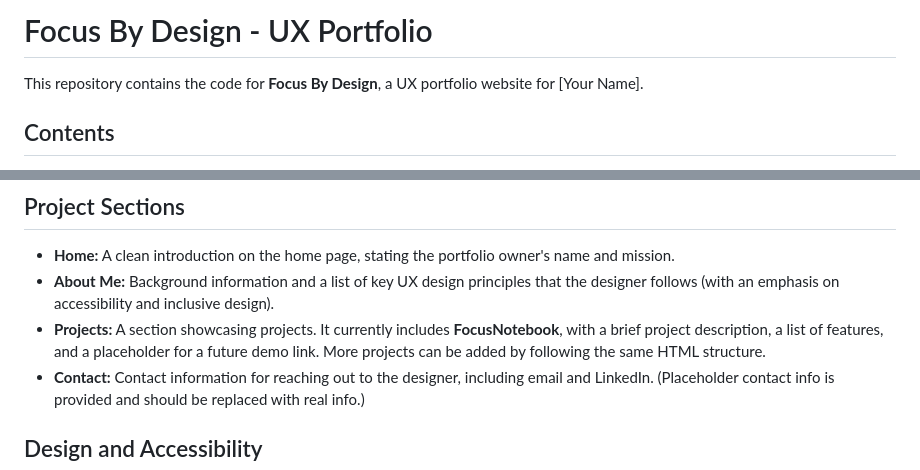
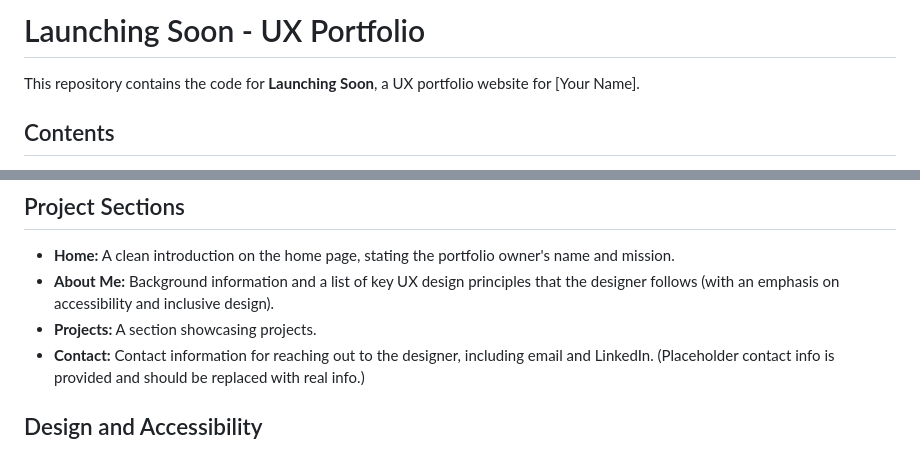
Before and after one commit to fisherback/-Coming-Soon-Portfolio-Page, a Markdown page: README.md, 2 parts joined by grey strips. Rendered like a GitHub page.

```diff
--- a/README.md
+++ b/README.md
@@ -1,6 +1,6 @@
-# Focus By Design - UX Portfolio
+# Launching Soon - UX Portfolio
 
-This repository contains the code for **Focus By Design**, a UX portfolio website for [Your Name].
+This repository contains the code for **Launching Soon**, a UX portfolio website for [Your Name].
 
 ## Contents
 
@@ -23,7 +23,7 @@ This repository contains the code for **Focus By Design**, a UX portfolio websit
 
 - **Home:** A clean introduction on the home page, stating the portfolio owner's name and mission.
 - **About Me:** Background information and a list of key UX design principles that the designer follows (with an emphasis on accessibility and inclusive design).
-- **Projects:** A section showcasing projects. It currently includes **FocusNotebook**, with a brief project description, a list of features, and a placeholder for a future demo link. More projects can be added by following the same HTML structure.
+- **Projects:** A section showcasing projects.
 - **Contact:** Contact information for reaching out to the designer, including email and LinkedIn. (Placeholder contact info is provided and should be replaced with real info.)
 
 ## Design and Accessibility
```
